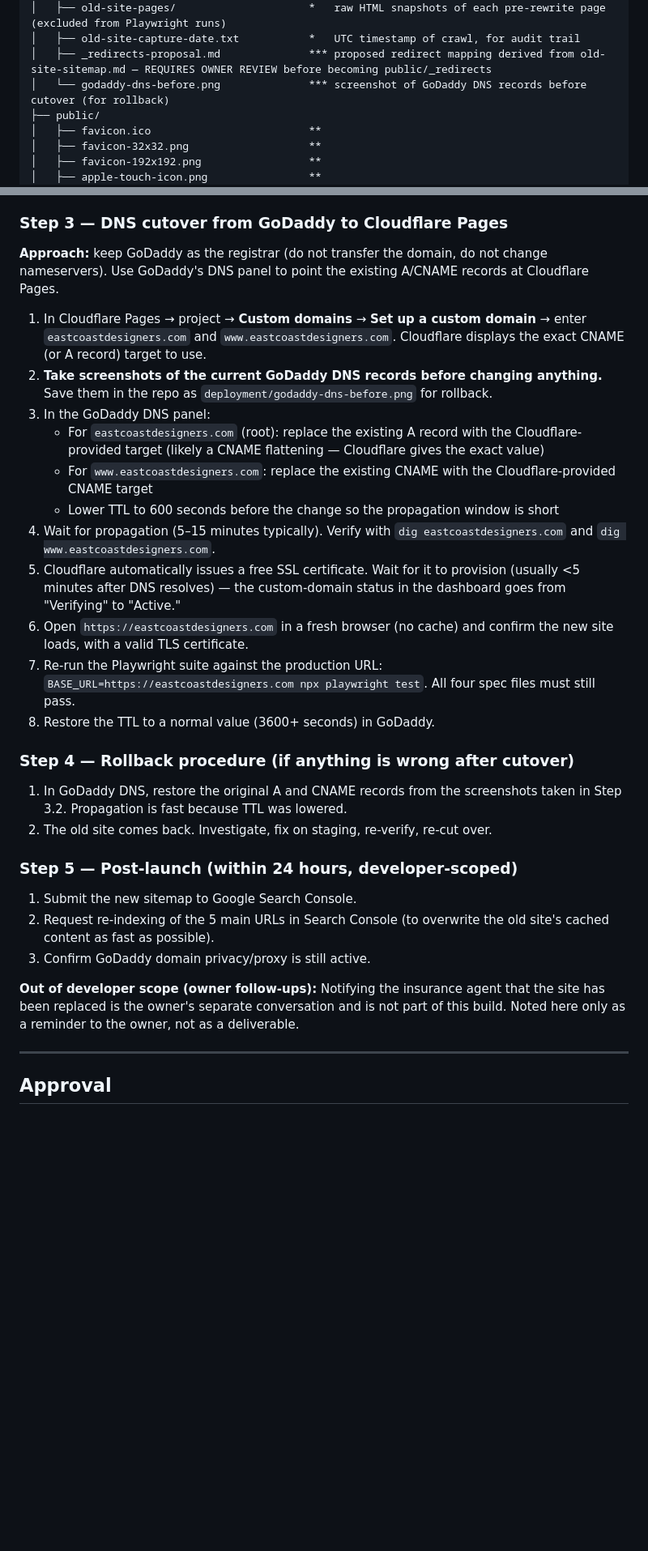
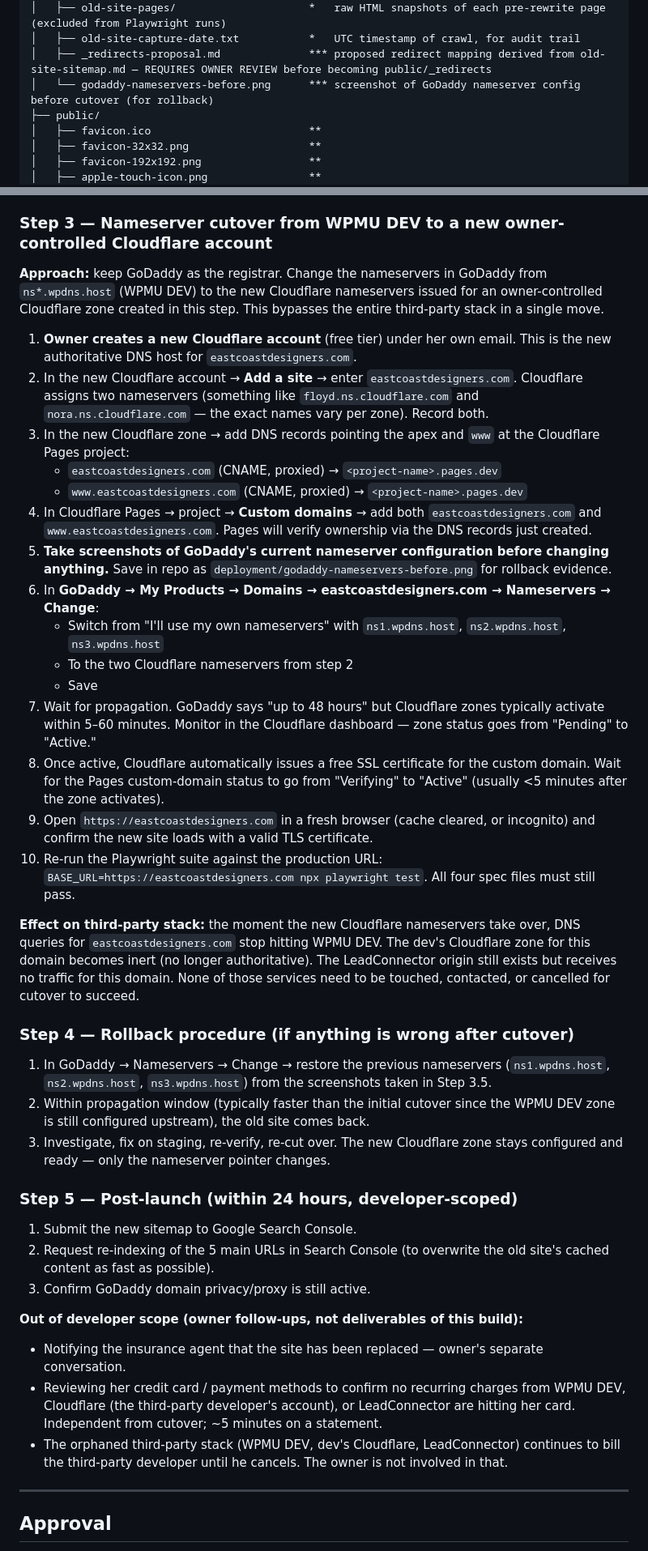
Before and after one commit to eastcoastdesigners/eastcoastdesigners-website, a Markdown page: PRD.md, 2 parts joined by grey strips. Shown at 81% size. Rendered like a GitHub page; blank space fills up the shorter version.

Commit message:
docs(PRD): update Section 8 runbook with discovered DNS stack and bypass approach
Owner has confirmed she controls only the GoDaddy registrar. The
current stack (WPMU DEV nameservers → Cloudflare → LeadConnector) is
on a third-party developer's accounts she has no credentials for.

Cutover plan updated to Path B: change nameservers in GoDaddy from
ns*.wpdns.host to nameservers of a new owner-controlled Cloudflare
account created in Phase 3. This single change orphans the entire
third-party stack simultaneously — no negotiation with WPMU DEV,
no access needed to the dev's Cloudflare or LeadConnector.

Also clarifies:
- Third-party subscriptions continue billing the third-party developer
  after cutover, not the owner. Not the owner's problem.
- Owner does an independent 5-minute card-statement check to confirm
  nothing recurring is hitting her card from any of those services.
- File Structure reference renamed: godaddy-dns-before.png →
  godaddy-nameservers-before.png (nameservers, not records, are
  what changes).

Co-Authored-By: Claude Opus 4.7 (1M context) <noreply@anthropic.com>

```diff
--- a/PRD.md
+++ b/PRD.md
@@ -96,7 +96,7 @@ eastcoastdesigners-website/
 │   ├── old-site-pages/                     *   raw HTML snapshots of each pre-rewrite page (excluded from Playwright runs)
 │   ├── old-site-capture-date.txt           *   UTC timestamp of crawl, for audit trail
 │   ├── _redirects-proposal.md              *** proposed redirect mapping derived from old-site-sitemap.md — REQUIRES OWNER REVIEW before becoming public/_redirects
-│   └── godaddy-dns-before.png              *** screenshot of GoDaddy DNS records before cutover (for rollback)
+│   └── godaddy-nameservers-before.png      *** screenshot of GoDaddy nameserver config before cutover (for rollback)
 ├── public/
 │   ├── favicon.ico                         **
 │   ├── favicon-32x32.png                   **
@@ -329,31 +351,42 @@ Maps each of the 12 items in Section 8 of the brief to the spec file (or manual
 5. Have the owner do a final read-through of all 5 pages on staging. Confirm no copy was paraphrased or "improved."
 6. Only after **all of the above pass**, proceed to Step 3.
 
-### Step 3 — DNS cutover from GoDaddy to Cloudflare Pages
-**Approach:** keep GoDaddy as the registrar (do not transfer the domain, do not change nameservers). Use GoDaddy's DNS panel to point the existing A/CNAME records at Cloudflare Pages.
+### Step 3 — Nameserver cutover from WPMU DEV to a new owner-controlled Cloudflare account
 
-1. In Cloudflare Pages → project → **Custom domains** → **Set up a custom domain** → enter `eastcoastdesigners.com` and `www.eastcoastdesigners.com`. Cloudflare displays the exact CNAME (or A record) target to use.
-2. **Take screenshots of the current GoDaddy DNS records before changing anything.** Save them in the repo as `deployment/godaddy-dns-before.png` for rollback.
-3. In the GoDaddy DNS panel:
-   - For `eastcoastdesigners.com` (root): replace the existing A record with the Cloudflare-provided target (likely a CNAME flattening — Cloudflare gives the exact value)
-   - For `www.eastcoastdesigners.com`: replace the existing CNAME with the Cloudflare-provided CNAME target
-   - Lower TTL to 600 seconds before the change so the propagation window is short
-4. Wait for propagation (5–15 minutes typically). Verify with `dig eastcoastdesigners.com` and `dig www.eastcoastdesigners.com`.
-5. Cloudflare automatically issues a free SSL certificate. Wait for it to provision (usually <5 minutes after DNS resolves) — the custom-domain status in the dashboard goes from "Verifying" to "Active."
-6. Open `https://eastcoastdesigners.com` in a fresh browser (no cache) and confirm the new site loads, with a valid TLS certificate.
-7. Re-run the Playwright suite against the production URL: `BASE_URL=https://eastcoastdesigners.com npx playwright test`. All four spec files must still pass.
-8. Restore the TTL to a normal value (3600+ seconds) in GoDaddy.
+**Approach:** keep GoDaddy as the registrar. Change the nameservers in GoDaddy from `ns*.wpdns.host` (WPMU DEV) to the new Cloudflare nameservers issued for an owner-controlled Cloudflare zone created in this step. This bypasses the entire third-party stack in a single move.
+
+1. **Owner creates a new Cloudflare account** (free tier) under her own email. This is the new authoritative DNS host for `eastcoastdesigners.com`.
+2. In the new Cloudflare account → **Add a site** → enter `eastcoastdesigners.com`. Cloudflare assigns two nameservers (something like `floyd.ns.cloudflare.com` and `nora.ns.cloudflare.com` — the exact names vary per zone). Record both.
+3. In the new Cloudflare zone → add DNS records pointing the apex and `www` at the Cloudflare Pages project:
+   - `eastcoastdesigners.com` (CNAME, proxied) → `<project-name>.pages.dev`
+   - `www.eastcoastdesigners.com` (CNAME, proxied) → `<project-name>.pages.dev`
+4. In Cloudflare Pages → project → **Custom domains** → add both `eastcoastdesigners.com` and `www.eastcoastdesigners.com`. Pages will verify ownership via the DNS records just created.
+5. **Take screenshots of GoDaddy's current nameserver configuration before changing anything.** Save in repo as `deployment/godaddy-nameservers-before.png` for rollback evidence.
+6. In **GoDaddy → My Products → Domains → eastcoastdesigners.com → Nameservers → Change**:
+   - Switch from "I'll use my own nameservers" with `ns1.wpdns.host`, `ns2.wpdns.host`, `ns3.wpdns.host`
+   - To the two Cloudflare nameservers from step 2
+   - Save
+7. Wait for propagation. GoDaddy says "up to 48 hours" but Cloudflare zones typically activate within 5–60 minutes. Monitor in the Cloudflare dashboard — zone status goes from "Pending" to "Active."
+8. Once active, Cloudflare automatically issues a free SSL certificate for the custom domain. Wait for the Pages custom-domain status to go from "Verifying" to "Active" (usually <5 minutes after the zone activates).
+9. Open `https://eastcoastdesigners.com` in a fresh browser (cache cleared, or incognito) and confirm the new site loads with a valid TLS certificate.
+10. Re-run the Playwright suite against the production URL: `BASE_URL=https://eastcoastdesigners.com npx playwright test`. All four spec files must still pass.
+
+**Effect on third-party stack:** the moment the new Cloudflare nameservers take over, DNS queries for `eastcoastdesigners.com` stop hitting WPMU DEV. The dev's Cloudflare zone for this domain becomes inert (no longer authoritative). The LeadConnector origin still exists but receives no traffic for this domain. None of those services need to be touched, contacted, or cancelled for cutover to succeed.
 
 ### Step 4 — Rollback procedure (if anything is wrong after cutover)
-1. In GoDaddy DNS, restore the original A and CNAME records from the screenshots taken in Step 3.2. Propagation is fast because TTL was lowered.
-2. The old site comes back. Investigate, fix on staging, re-verify, re-cut over.
+1. In GoDaddy → Nameservers → Change → restore the previous nameservers (`ns1.wpdns.host`, `ns2.wpdns.host`, `ns3.wpdns.host`) from the screenshots taken in Step 3.5.
+2. Within propagation window (typically faster than the initial cutover since the WPMU DEV zone is still configured upstream), the old site comes back.
+3. Investigate, fix on staging, re-verify, re-cut over. The new Cloudflare zone stays configured and ready — only the nameserver pointer changes.
 
 ### Step 5 — Post-launch (within 24 hours, developer-scoped)
 1. Submit the new sitemap to Google Search Console.
 2. Request re-indexing of the 5 main URLs in Search Console (to overwrite the old site's cached content as fast as possible).
 3. Confirm GoDaddy domain privacy/proxy is still active.
 
-**Out of developer scope (owner follow-ups):** Notifying the insurance agent that the site has been replaced is the owner's separate conversation and is not part of this build. Noted here only as a reminder to the owner, not as a deliverable.
+**Out of developer scope (owner follow-ups, not deliverables of this build):**
+- Notifying the insurance agent that the site has been replaced — owner's separate conversation.
+- Reviewing her credit card / payment methods to confirm no recurring charges from WPMU DEV, Cloudflare (the third-party developer's account), or LeadConnector are hitting her card. Independent from cutover; ~5 minutes on a statement.
+- The orphaned third-party stack (WPMU DEV, dev's Cloudflare, LeadConnector) continues to bill the third-party developer until he cancels. The owner is not involved in that.
 
 ---
 
```
Also changed, not shown: other parts of PRD.md (+22 -0 lines).
